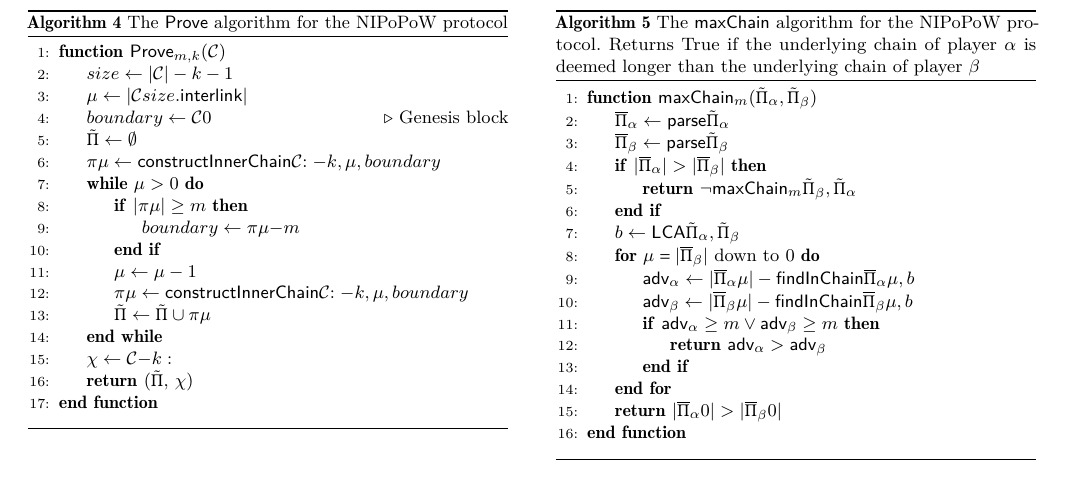
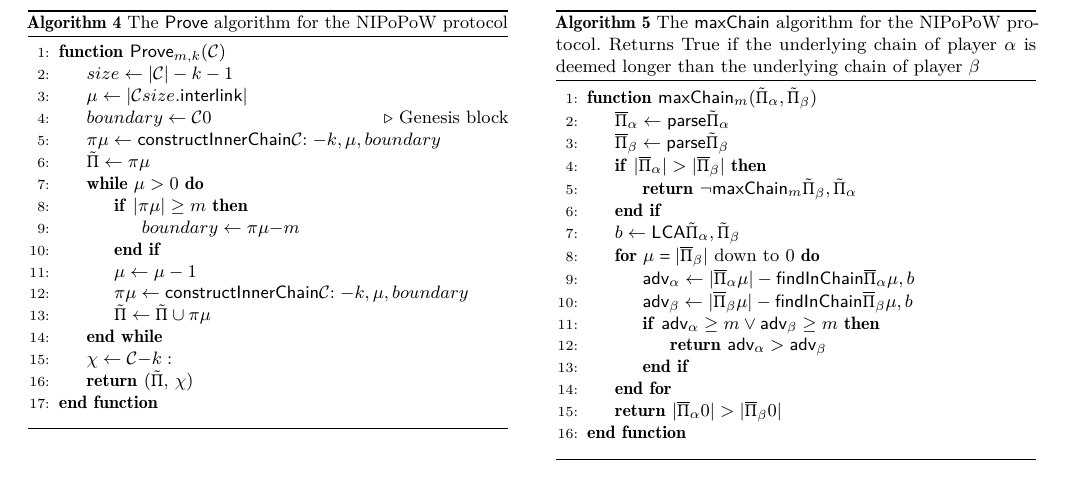
Before and after one commit to dionyziz/popow, a LaTeX paper (whitepaper/nipopows.tex, which reads whitepaper/algorithms/alg.nipopow-prover.tex): part of page 6 of 16, cut so that both start at the same text. Compiled offline with pdfLaTeX.

Commit message:
Fix prove algorithm to include top-level proof
References #20

```diff
--- a/whitepaper/algorithms/alg.nipopow-prover.tex
+++ b/whitepaper/algorithms/alg.nipopow-prover.tex
@@ -7,8 +7,8 @@
             \Let{\mu}{|\chain[size].\mathsf{interlink}|}
             \Let{boundary}{\chain[0]}
             \Comment{Genesis block}
-            \Let{\tilde\Pi}{\emptyset}
             \Let{\pi[\mu]}{\mathsf{constructInnerChain}(\chain[:-k], \mu, boundary)}
+            \Let{\tilde\Pi}{\pi[\mu]}
             \While{$\mu > 0$}
                 \If{$|\pi[\mu]| \geq m$}
                     \Let{boundary}{\pi[\mu][-m]}
```
